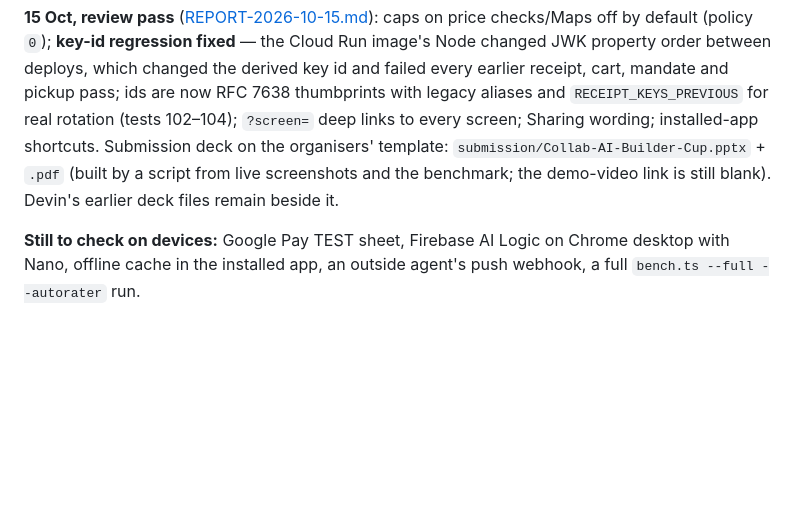
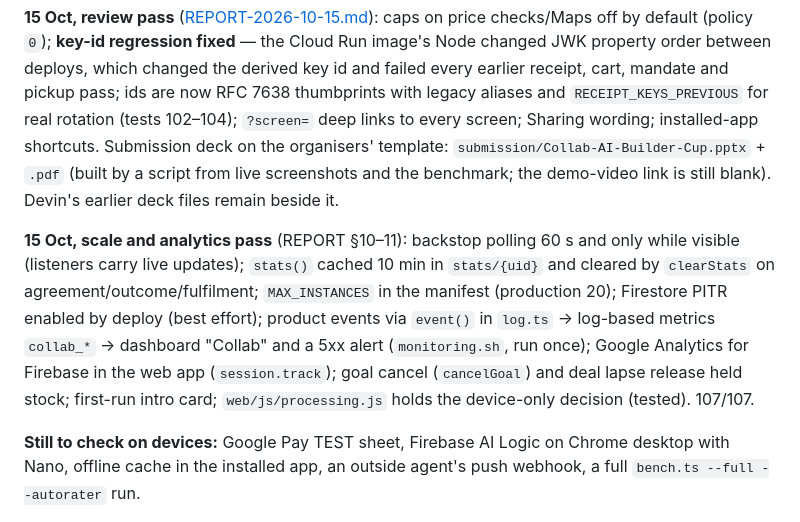
Before and after one commit to kirav5/collab, a Markdown page: docs/HANDOFF.md, the part around the change. Rendered like a GitHub page; blank space fills up the shorter version.

```diff
--- a/docs/HANDOFF.md
+++ b/docs/HANDOFF.md
@@ -411,5 +411,12 @@ to every screen; Sharing wording; installed-app shortcuts. Submission deck on th
 `submission/Collab-AI-Builder-Cup.pptx` + `.pdf` (built by a script from live screenshots and the benchmark; the
 demo-video link is still blank). Devin's earlier deck files remain beside it.
 
+**15 Oct, scale and analytics pass** (REPORT §10–11): backstop polling 60 s and only while visible (listeners carry
+live updates); `stats()` cached 10 min in `stats/{uid}` and cleared by `clearStats` on agreement/outcome/fulfilment;
+`MAX_INSTANCES` in the manifest (production 20); Firestore PITR enabled by deploy (best effort); product events via
+`event()` in `log.ts` → log-based metrics `collab_*` → dashboard "Collab" and a 5xx alert (`monitoring.sh`, run once);
+Google Analytics for Firebase in the web app (`session.track`); goal cancel (`cancelGoal`) and deal lapse release held
+stock; first-run intro card; `web/js/processing.js` holds the device-only decision (tested). 107/107.
+
 **Still to check on devices:** Google Pay TEST sheet, Firebase AI Logic on Chrome desktop with Nano, offline cache in
 the installed app, an outside agent's push webhook, a full `bench.ts --full --autorater` run.
```
Also changed, not shown: docs/REPORT-2026-10-15.md (+31 -1 lines).
